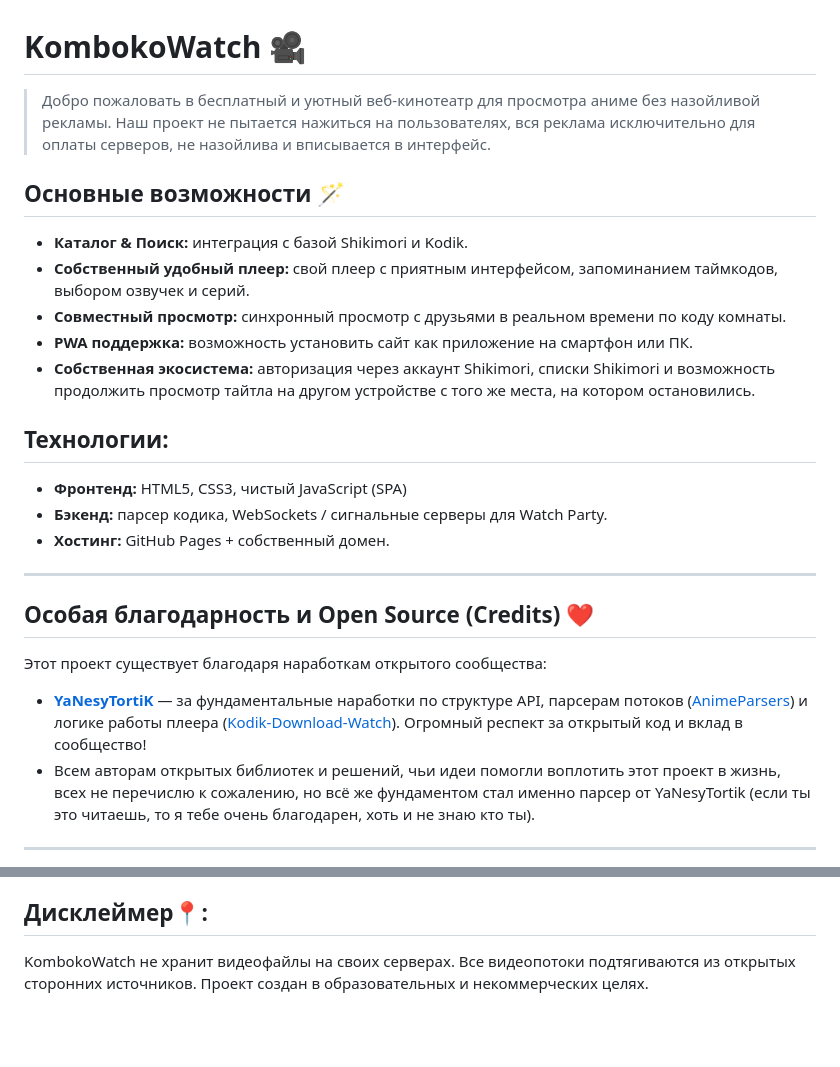
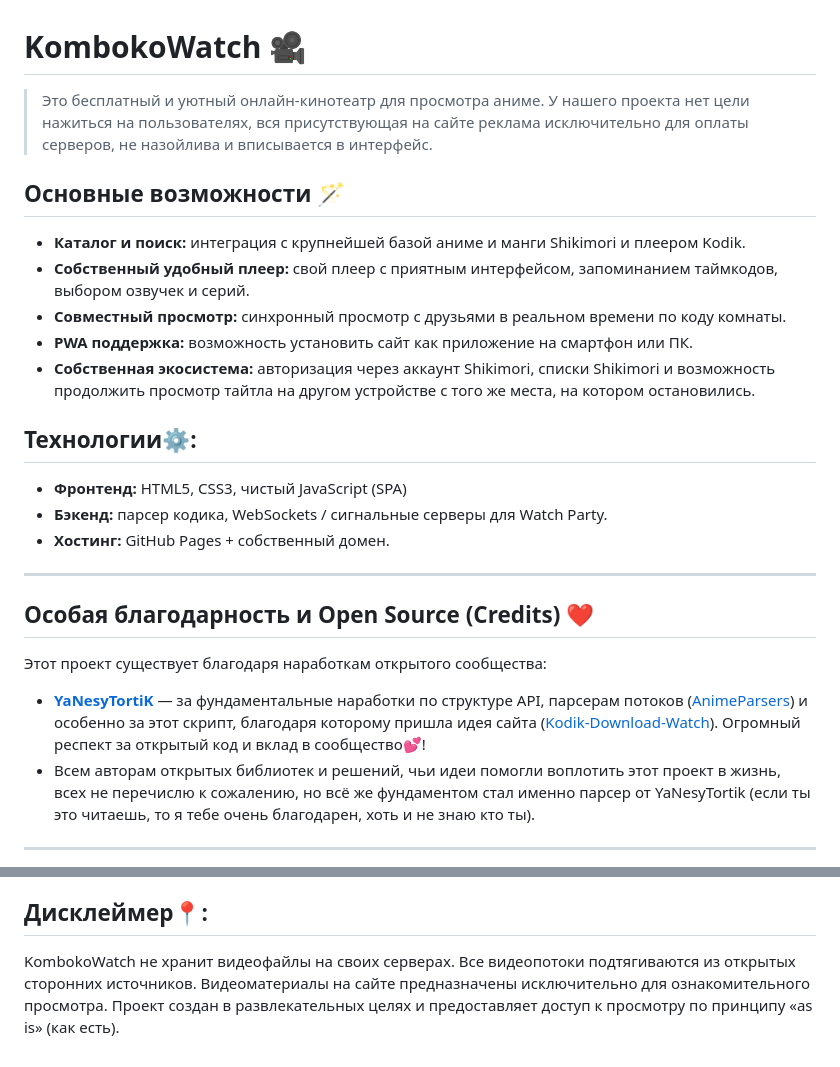
Before and after one commit to Chelpik1/kombokowatch, a Markdown page: README.md, 2 parts joined by grey strips. Rendered like a GitHub page; blank space fills up the shorter version.

```diff
--- a/README.md
+++ b/README.md
@@ -1,16 +1,17 @@
 # KombokoWatch 🎥
 
-> Добро пожаловать в бесплатный и уютный веб-кинотеатр для просмотра аниме без назойливой рекламы.
-Наш проект не пытается нажиться на пользователях, вся реклама исключительно для оплаты серверов, не назойлива и вписывается в интерфейс.
+> Это бесплатный и уютный онлайн-кинотеатр для просмотра аниме.
+У нашего проекта нет цели нажиться на пользователях, вся присутствующая на сайте реклама исключительно для оплаты серверов, не назойлива и вписывается в интерфейс.
+
 ## Основные возможности 🪄
 
-* **Каталог & Поиск:** интеграция с базой Shikimori и Kodik.
+* **Каталог и поиск:** интеграция с крупнейшей базой аниме и манги Shikimori и плеером Kodik.
 * **Собственный удобный плеер:** свой плеер с приятным интерфейсом, запоминанием таймкодов, выбором озвучек и серий.
 * **Совместный просмотр:** синхронный просмотр с друзьями в реальном времени по коду комнаты.
 * **PWA поддержка:** возможность установить сайт как приложение на смартфон или ПК.
 * **Собственная экосистема:** авторизация через аккаунт Shikimori, списки Shikimori и возможность продолжить просмотр тайтла на другом устройстве с того же места, на котором остановились.
 
-## Технологии:
+## Технологии⚙️:
 
 * **Фронтенд:** HTML5, CSS3, чистый JavaScript (SPA)
 * **Бэкенд:** парсер кодика, WebSockets / сигнальные серверы для Watch Party.
@@ -22,7 +23,7 @@
 
 Этот проект существует благодаря наработкам открытого сообщества:
 
-* **[YaNesyTortiK](https://github.com/YaNesyTortiK)** — за фундаментальные наработки по структуре API, парсерам потоков ([AnimeParsers](https://github.com/YaNesyTortiK/AnimeParsers)) и логике работы плеера ([Kodik-Download-Watch](https://github.com/YaNesyTortiK/Kodik-Download-Watch)). Огромный респект за открытый код и вклад в сообщество!
+* **[YaNesyTortiK](https://github.com/YaNesyTortiK)** — за фундаментальные наработки по структуре API, парсерам потоков ([AnimeParsers](https://github.com/YaNesyTortiK/AnimeParsers)) и особенно за этот скрипт, благодаря которому пришла идея сайта ([Kodik-Download-Watch](https://github.com/YaNesyTortiK/Kodik-Download-Watch)). Огромный респект за открытый код и вклад в сообщество💕!
 * Всем авторам открытых библиотек и решений, чьи идеи помогли воплотить этот проект в жизнь, всех не перечислю к сожалению, но всё же фундаментом стал именно парсер от YaNesyTortik (если ты это читаешь, то я тебе очень благодарен, хоть и не знаю кто ты).
 
 ---
@@ -33,4 +34,4 @@
 
 ## Дисклеймер📍:
 
-KombokoWatch не хранит видеофайлы на своих серверах. Все видеопотоки подтягиваются из открытых сторонних источников. Проект создан в образовательных и некоммерческих целях.
+KombokoWatch не хранит видеофайлы на своих серверах. Все видеопотоки подтягиваются из открытых сторонних источников. Видеоматериалы на сайте предназначены исключительно для ознакомительного просмотра. Проект создан в развлекательных целях и предоставляет доступ к просмотру по принципу «as is» (как есть).
```
